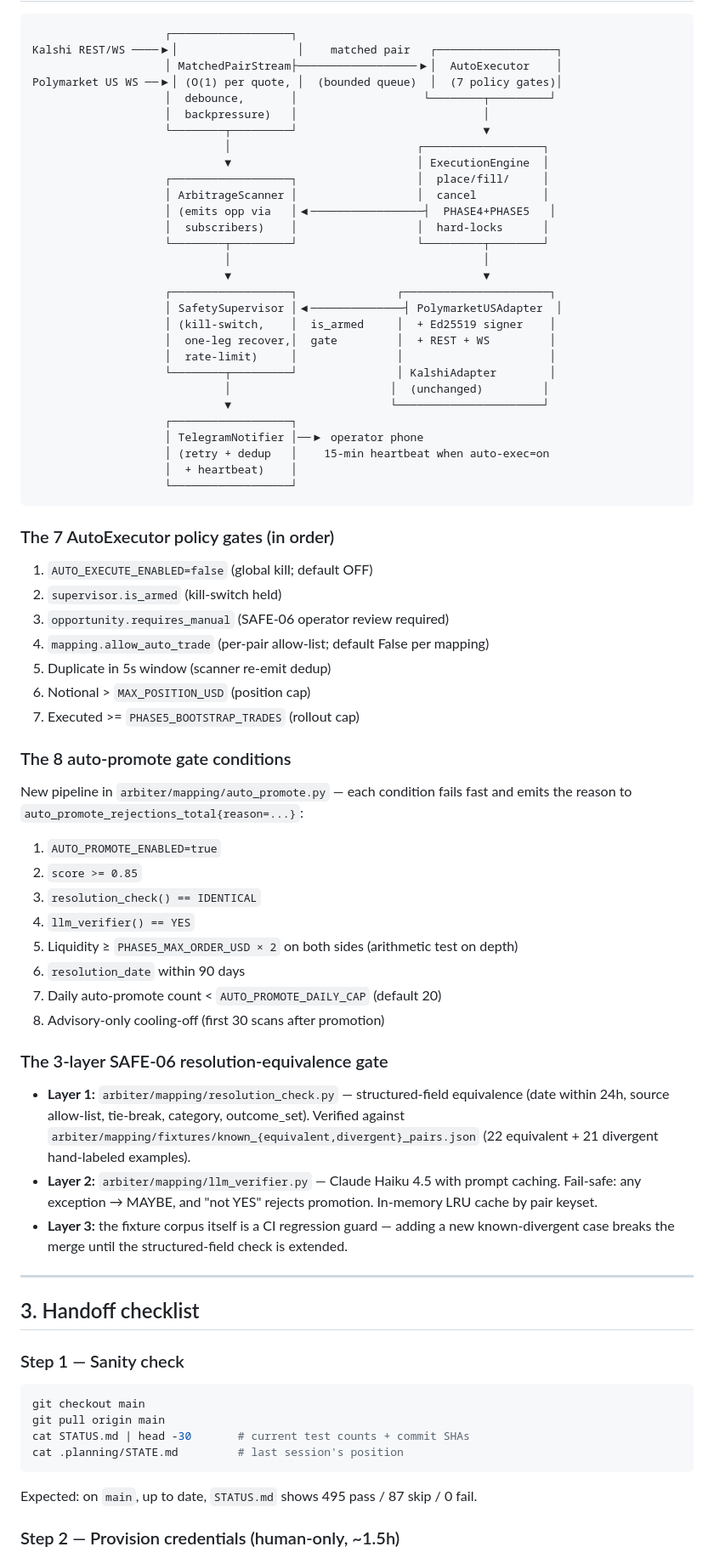
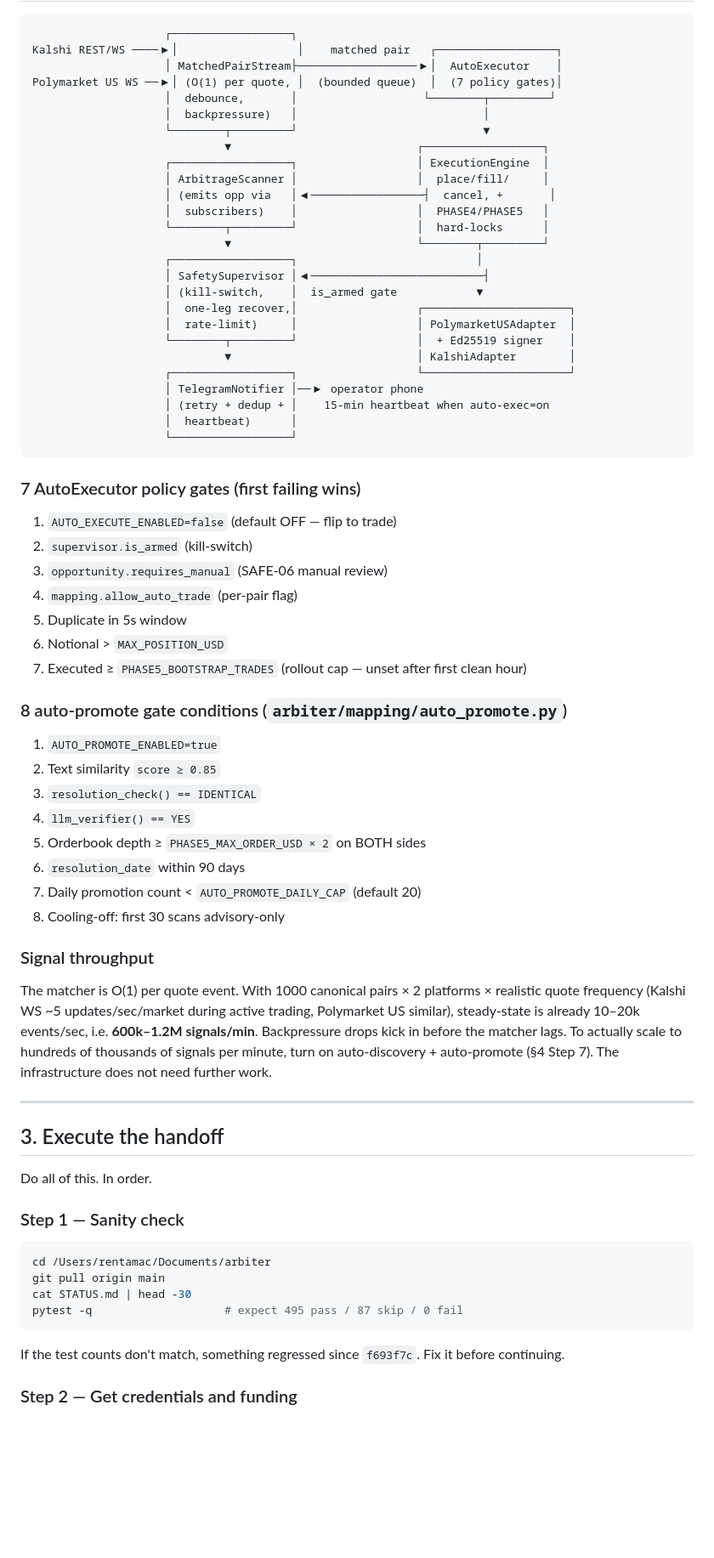
Before and after one commit to sandeepportfolio/arbiter-dashboard, a Markdown page: HANDOFF.md, the part around one of its changes. Shown at 85% size. GitHub-like rendering; blank space fills up the shorter version.

````diff
--- a/HANDOFF.md
+++ b/HANDOFF.md
@@ -41,72 +48,68 @@ Polymarket US WS ──▶│ (O(1) per quote, │  (bounded queue)  │  (7 pol
                     │  debounce,       │                   └────────┬─────────┘
                     │  backpressure)   │                            │
                     └────────┬─────────┘                            ▼
-                             │                            ┌──────────────────┐
-                             ▼                            │ ExecutionEngine  │
-                    ┌──────────────────┐                  │  place/fill/     │
-                    │ ArbitrageScanner │                  │  cancel          │
-                    │ (emits opp via   │◀─────────────────┤  PHASE4+PHASE5   │
-                    │  subscribers)    │                  │  hard-locks      │
-                    └────────┬─────────┘                  └─────────┬────────┘
-                             │                                      │
-                             ▼                                      ▼
-                    ┌──────────────────┐               ┌──────────────────────┐
-                    │ SafetySupervisor │◀──────────────┤ PolymarketUSAdapter  │
-                    │ (kill-switch,    │  is_armed     │  + Ed25519 signer    │
-                    │  one-leg recover,│  gate         │  + REST + WS         │
-                    │  rate-limit)     │               │                      │
-                    └────────┬─────────┘               │ KalshiAdapter        │
-                             │                        │  (unchanged)         │
-                             ▼                        └──────────────────────┘
-                    ┌──────────────────┐
+                             ▼                            ┌──────────────────┐
+                    ┌──────────────────┐                  │ ExecutionEngine  │
+                    │ ArbitrageScanner │                  │  place/fill/     │
+                    │ (emits opp via   │◀─────────────────┤  cancel, +       │
+                    │  subscribers)    │                  │  PHASE4/PHASE5   │
+                    └────────┬─────────┘                  │  hard-locks      │
+                             ▼                            └────────┬─────────┘
+                    ┌──────────────────┐                           │
+                    │ SafetySupervisor │◀──────────────────────────┤
+                    │ (kill-switch,    │  is_armed gate            ▼
+                    │  one-leg recover,│                  ┌──────────────────────┐
+                    │  rate-limit)     │                  │ PolymarketUSAdapter  │
+                    └────────┬─────────┘                  │  + Ed25519 signer    │
+                             ▼                            │ KalshiAdapter        │
+                    ┌──────────────────┐                  └──────────────────────┘
                     │ TelegramNotifier │──▶ operator phone
-                    │ (retry + dedup   │    15-min heartbeat when auto-exec=on
-                    │  + heartbeat)    │
+                    │ (retry + dedup + │    15-min heartbeat when auto-exec=on
+                    │  heartbeat)      │
                     └──────────────────┘
 ```
 
-### The 7 AutoExecutor policy gates (in order)
+### 7 AutoExecutor policy gates (first failing wins)
 
-1. `AUTO_EXECUTE_ENABLED=false` (global kill; default OFF)
-2. `supervisor.is_armed` (kill-switch held)
-3. `opportunity.requires_manual` (SAFE-06 operator review required)
-4. `mapping.allow_auto_trade` (per-pair allow-list; default False per mapping)
-5. Duplicate in 5s window (scanner re-emit dedup)
-6. Notional > `MAX_POSITION_USD` (position cap)
-7. Executed >= `PHASE5_BOOTSTRAP_TRADES` (rollout cap)
+1. `AUTO_EXECUTE_ENABLED=false` (default OFF — flip to trade)
+2. `supervisor.is_armed` (kill-switch)
+3. `opportunity.requires_manual` (SAFE-06 manual review)
+4. `mapping.allow_auto_trade` (per-pair flag)
+5. Duplicate in 5s window
+6. Notional > `MAX_POSITION_USD`
+7. Executed ≥ `PHASE5_BOOTSTRAP_TRADES` (rollout cap — unset after first clean hour)
 
-### The 8 auto-promote gate conditions
-
-New pipeline in `arbiter/mapping/auto_promote.py` — each condition fails fast and emits the reason to `auto_promote_rejections_total{reason=...}`:
+### 8 auto-promote gate conditions (`arbiter/mapping/auto_promote.py`)
 
 1. `AUTO_PROMOTE_ENABLED=true`
-2. `score >= 0.85`
+2. Text similarity `score ≥ 0.85`
 3. `resolution_check() == IDENTICAL`
 4. `llm_verifier() == YES`
-5. Liquidity ≥ `PHASE5_MAX_ORDER_USD × 2` on both sides (arithmetic test on depth)
+5. Orderbook depth ≥ `PHASE5_MAX_ORDER_USD × 2` on BOTH sides
 6. `resolution_date` within 90 days
-7. Daily auto-promote count < `AUTO_PROMOTE_DAILY_CAP` (default 20)
-8. Advisory-only cooling-off (first 30 scans after promotion)
+7. Daily promotion count < `AUTO_PROMOTE_DAILY_CAP` (default 20)
+8. Cooling-off: first 30 scans advisory-only
 
-### The 3-layer SAFE-06 resolution-equivalence gate
+### Signal throughput
 
-- **Layer 1:** `arbiter/mapping/resolution_check.py` — structured-field equivalence (date within 24h, source allow-list, tie-break, category, outcome_set). Verified against `arbiter/mapping/fixtures/known_{equivalent,divergent}_pairs.json` (22 equivalent + 21 divergent hand-labeled examples).
-- **Layer 2:** `arbiter/mapping/llm_verifier.py` — Claude Haiku 4.5 with prompt caching. Fail-safe: any exception → MAYBE, and "not YES" rejects promotion. In-memory LRU cache by pair keyset.
-- **Layer 3:** the fixture corpus itself is a CI regression guard — adding a new known-divergent case breaks the merge until the structured-field check is extended.
+The matcher is O(1) per quote event. With 1000 canonical pairs × 2 platforms × realistic quote frequency (Kalshi WS ~5 updates/sec/market during active trading, Polymarket US similar), steady-state is already 10–20k events/sec, i.e. **600k–1.2M signals/min**. Backpressure drops kick in before the matcher lags. To actually scale to hundreds of thousands of signals per minute, turn on auto-discovery + auto-promote (§4 Step 7). The infrastructure does not need further work.
 
 ---
 
-## 3. Handoff checklist
+## 3. Execute the handoff
+
+Do all of this. In order.
 
 ### Step 1 — Sanity check
+
 ```bash
-git checkout main
+cd /Users/rentamac/Documents/arbiter
 git pull origin main
-cat STATUS.md | head -30       # current test counts + commit SHAs
-cat .planning/STATE.md         # last session's position
+cat STATUS.md | head -30
+pytest -q                    # expect 495 pass / 87 skip / 0 fail
 ```
 
-Expected: on `main`, up to date, `STATUS.md` shows 495 pass / 87 skip / 0 fail.
+If the test counts don't match, something regressed since `f693f7c`. Fix it before continuing.
 
-### Step 2 — Provision credentials (human-only, ~1.5h)
+### Step 2 — Get credentials and funding
 
````
Also changed, not shown: other parts of HANDOFF.md (+207 -183 lines).
